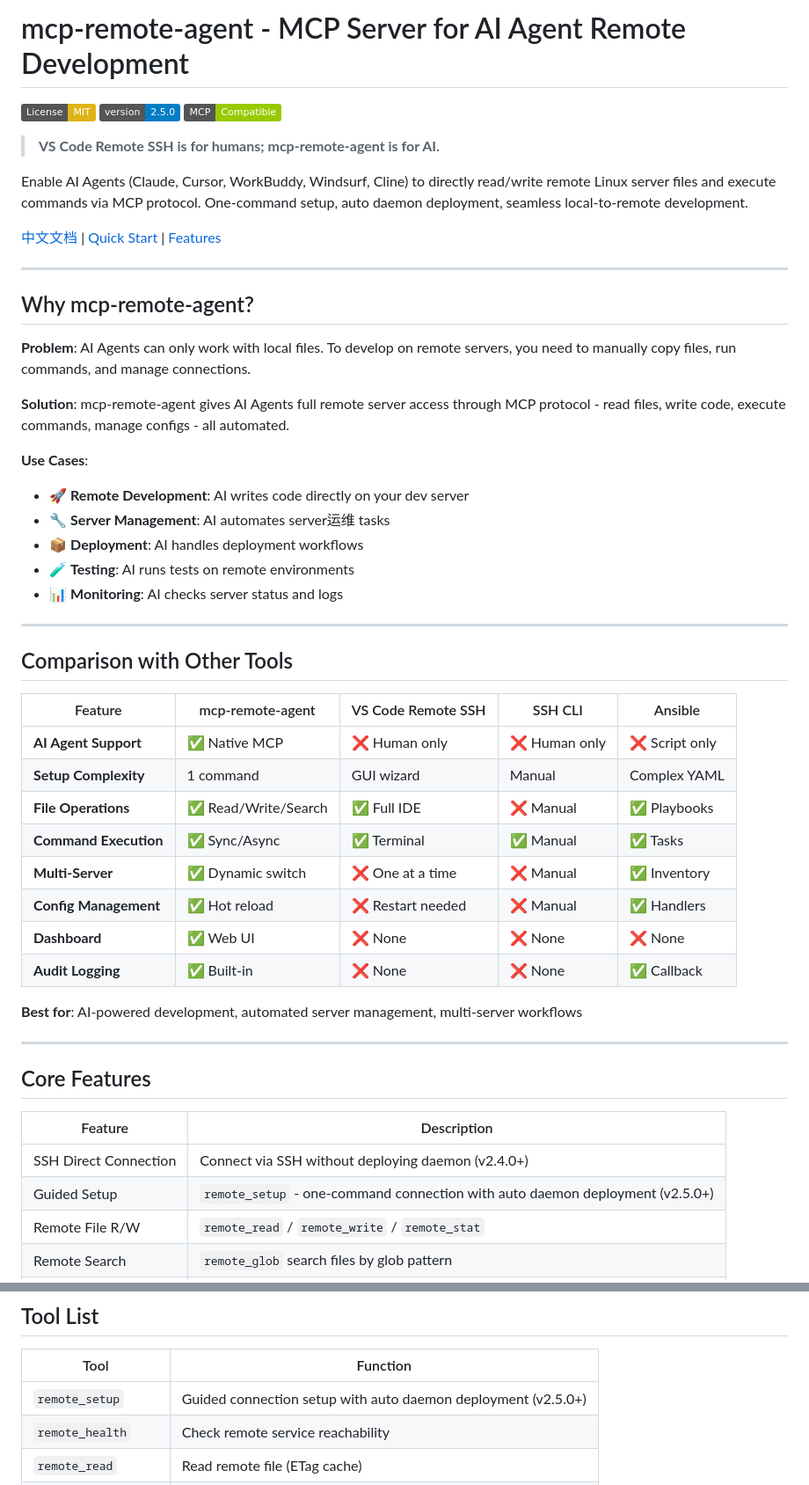
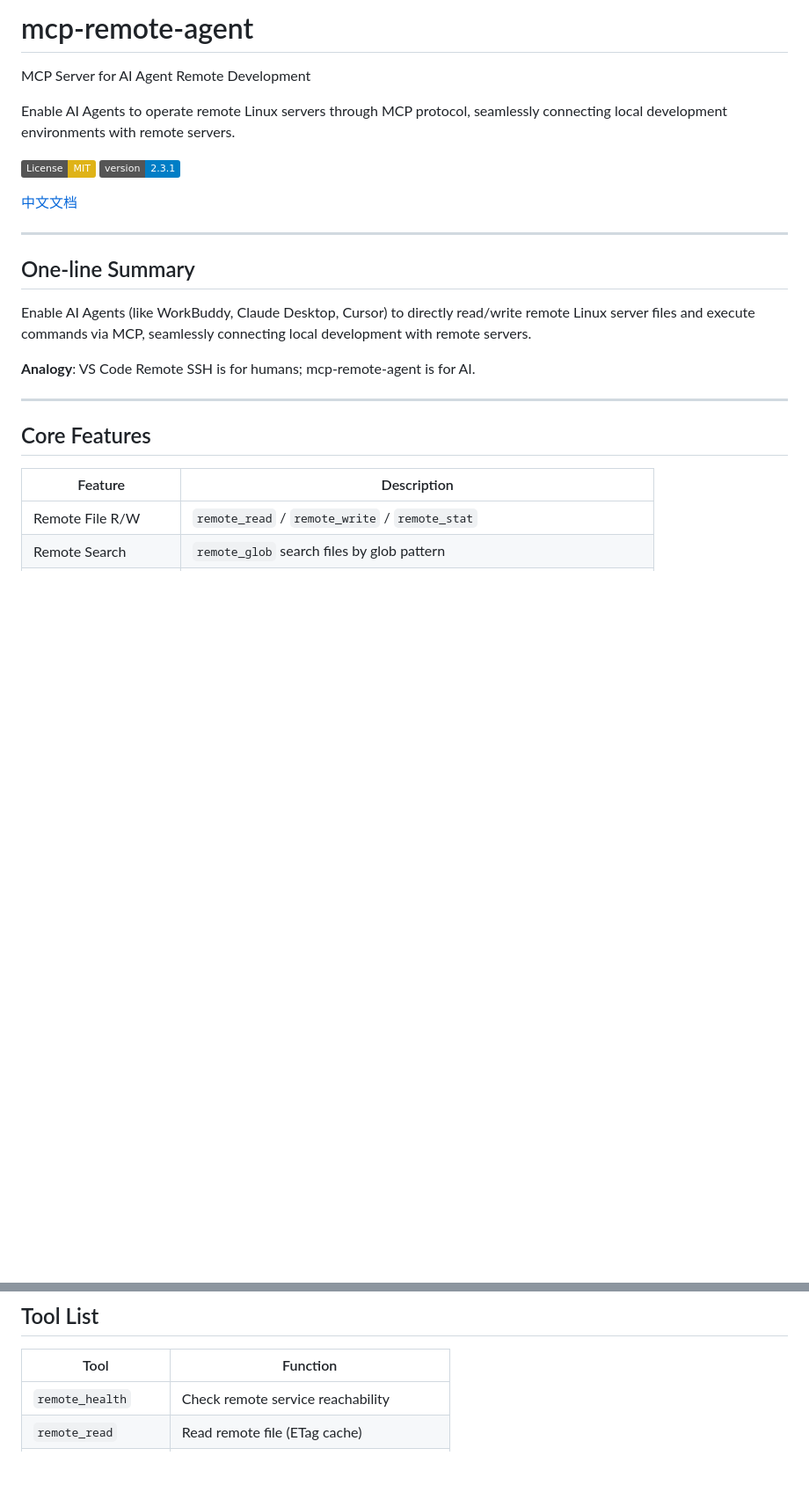
Before and after one commit to knownothing20/AgentPort, a Markdown page: README.md, 2 parts joined by grey strips. Shown at 88% size. GitHub-like rendering; badges without logos; blank space fills up the shorter version.

```diff
--- a/README.md
+++ b/README.md
@@ -1,46 +1,21 @@
-# mcp-remote-agent - MCP Server for AI Agent Remote Development
+# mcp-remote-agent
+
+MCP Server for AI Agent Remote Development
+
+Enable AI Agents to operate remote Linux servers through MCP protocol, seamlessly connecting local development environments with remote servers.
 
 [![License: MIT](https://img.shields.io/badge/License-MIT-yellow.svg)](https://opensource.org/licenses/MIT)
-[![Version](https://img.shields.io/badge/version-2.5.0-blue)](https://github.com/knownothing20/mcp-remote-agent)
-[![MCP](https://img.shields.io/badge/MCP-Compatible-green.svg)](https://modelcontextprotocol.io)
+[![Version](https://img.shields.io/badge/version-2.3.1-blue)](https://github.com/knownothing20/mcp-remote-agent)
 
-> **VS Code Remote SSH is for humans; mcp-remote-agent is for AI.**
-
-Enable AI Agents (Claude, Cursor, WorkBuddy, Windsurf, Cline) to directly read/write remote Linux server files and execute commands via MCP protocol. One-command setup, auto daemon deployment, seamless local-to-remote development.
-
-[中文文档](./README_CN.md) | [Quick Start](#quick-start) | [Features](#core-features)
+[中文文档](./README_CN.md)
 
 ---
 
-## Why mcp-remote-agent?
+## One-line Summary
 
-**Problem**: AI Agents can only work with local files. To develop on remote servers, you need to manually copy files, run commands, and manage connections.
+Enable AI Agents (like WorkBuddy, Claude Desktop, Cursor) to directly read/write remote Linux server files and execute commands via MCP, seamlessly connecting local development with remote servers.
 
-**Solution**: mcp-remote-agent gives AI Agents full remote server access through MCP protocol - read files, write code, execute commands, manage configs - all automated.
-
-**Use Cases**:
-- 🚀 **Remote Development**: AI writes code directly on your dev server
-- 🔧 **Server Management**: AI automates server运维 tasks
-- 📦 **Deployment**: AI handles deployment workflows
-- 🧪 **Testing**: AI runs tests on remote environments
-- 📊 **Monitoring**: AI checks server status and logs
-
----
-
-## Comparison with Other Tools
-
-| Feature | mcp-remote-agent | VS Code Remote SSH | SSH CLI | Ansible |
-|---------|------------------|-------------------|---------|---------|
-| **AI Agent Support** | ✅ Native MCP | ❌ Human only | ❌ Human only | ❌ Script only |
-| **Setup Complexity** | 1 command | GUI wizard | Manual | Complex YAML |
-| **File Operations** | ✅ Read/Write/Search | ✅ Full IDE | ❌ Manual | ✅ Playbooks |
-| **Command Execution** | ✅ Sync/Async | ✅ Terminal | ✅ Manual | ✅ Tasks |
-| **Multi-Server** | ✅ Dynamic switch | ❌ One at a time | ❌ Manual | ✅ Inventory |
-| **Config Management** | ✅ Hot reload | ❌ Restart needed | ❌ Manual | ✅ Handlers |
-| **Dashboard** | ✅ Web UI | ❌ None | ❌ None | ❌ None |
-| **Audit Logging** | ✅ Built-in | ❌ None | ❌ None | ✅ Callback |
-
-**Best for**: AI-powered development, automated server management, multi-server workflows
+**Analogy**: VS Code Remote SSH is for humans; mcp-remote-agent is for AI.
 
 ---
 
@@ -48,8 +23,6 @@ Enable AI Agents (Claude, Cursor, WorkBuddy, Windsurf, Cline) to directly read/w
 
 | Feature | Description |
 |---------|-------------|
-| SSH Direct Connection | Connect via SSH without deploying daemon (v2.4.0+) |
-| Guided Setup | `remote_setup` - one-command connection with auto daemon deployment (v2.5.0+) |
 | Remote File R/W | `remote_read` / `remote_write` / `remote_stat` |
 | Remote Search | `remote_glob` search files by glob pattern |
 | Command Execution | `remote_bash` for simple commands, `remote_script` for multi-line scripts |
@@ -143,7 +112,6 @@ After configuration takes effect, restart your AI tool to activate MCP registrat
 
 | Tool | Function |
 |------|----------|
-| `remote_setup` | Guided connection setup with auto daemon deployment (v2.5.0+) |
 | `remote_health` | Check remote service reachability |
 | `remote_read` | Read remote file (ETag cache) |
 | `remote_write` | Write remote file (auto clean CRLF/BOM) |
```
Also changed, not shown: other parts of README.md (+28 -32 lines), README_CN.md (+42 -76 lines).
